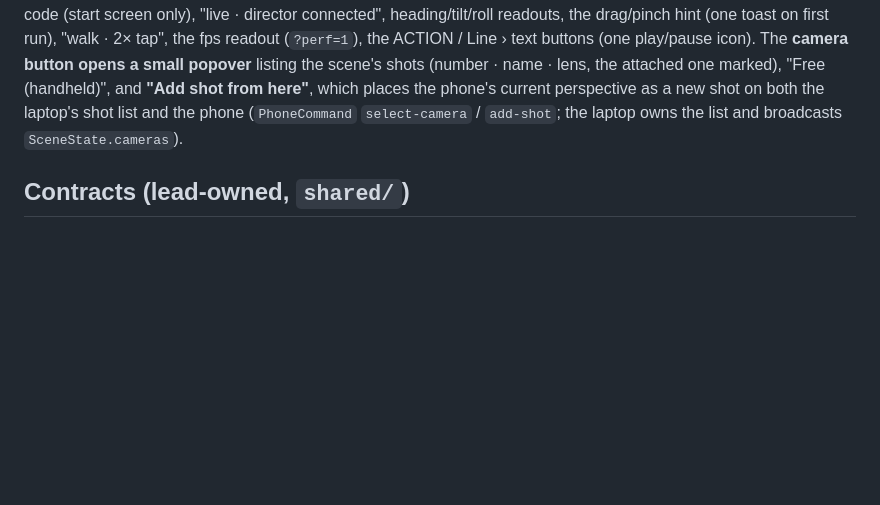
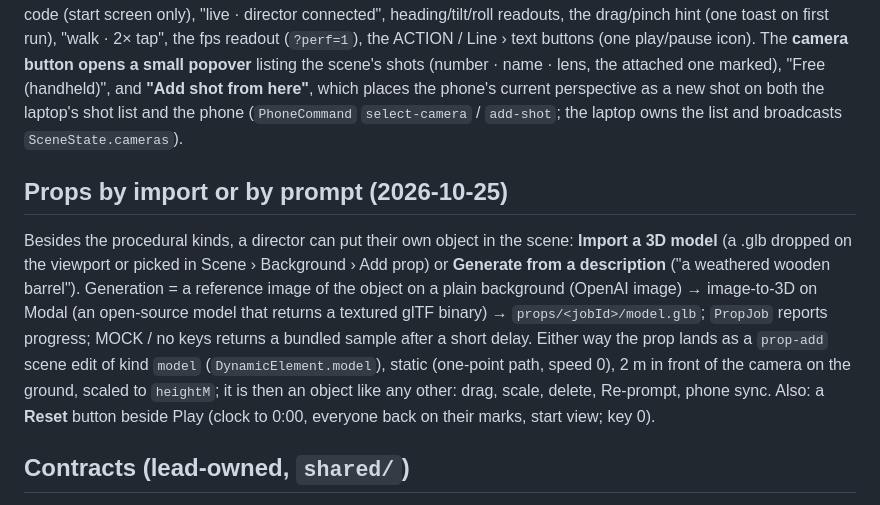
Before and after one commit to evanzyang91/soon-hackathon, a Markdown page: docs/PLAN-v4.md, the part around the change. GitHub-like rendering; blank space fills up the shorter version.

Commit message:
PLAN-v4: props by import or by prompt; reset button

```diff
--- a/docs/PLAN-v4.md
+++ b/docs/PLAN-v4.md
@@ -74,6 +74,18 @@ marked), "Free (handheld)", and **"Add shot from here"**, which places the phone
 as a new shot on both the laptop's shot list and the phone (`PhoneCommand` `select-camera` /
 `add-shot`; the laptop owns the list and broadcasts `SceneState.cameras`).
 
+## Props by import or by prompt (2026-10-25)
+
+Besides the procedural kinds, a director can put their own object in the scene: **Import a 3D model**
+(a .glb dropped on the viewport or picked in Scene › Background › Add prop) or **Generate from a
+description** ("a weathered wooden barrel"). Generation = a reference image of the object on a plain
+background (OpenAI image) → image-to-3D on Modal (an open-source model that returns a textured glTF
+binary) → `props/<jobId>/model.glb`; `PropJob` reports progress; MOCK / no keys returns a bundled sample
+after a short delay. Either way the prop lands as a `prop-add` scene edit of kind `model`
+(`DynamicElement.model`), static (one-point path, speed 0), 2 m in front of the camera on the ground,
+scaled to `heightM`; it is then an object like any other: drag, scale, delete, Re-prompt, phone sync.
+Also: a **Reset** button beside Play (clock to 0:00, everyone back on their marks, start view; key 0).
+
 ## Contracts (lead-owned, `shared/`)
 
 - `shared/shots.ts`: `Shot` { id, name, position, quaternion, fovDeg, heightM?, note?, frame?
```
